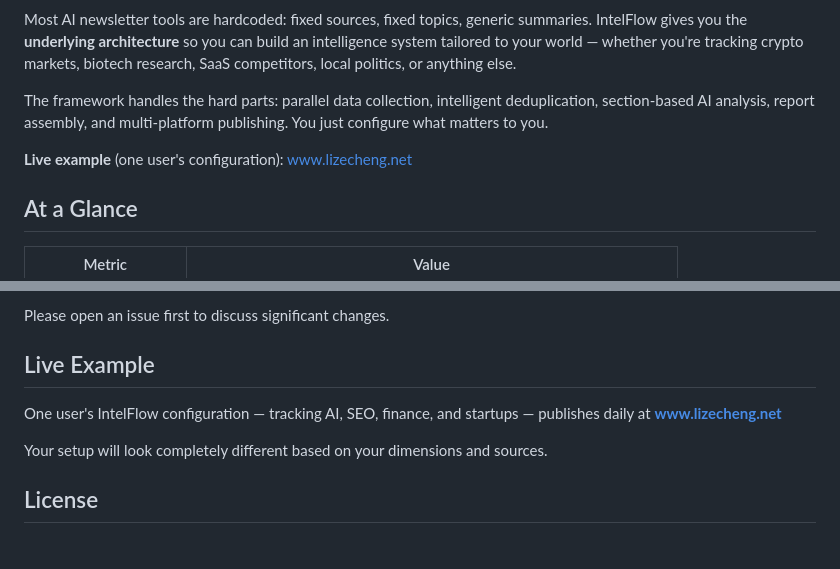
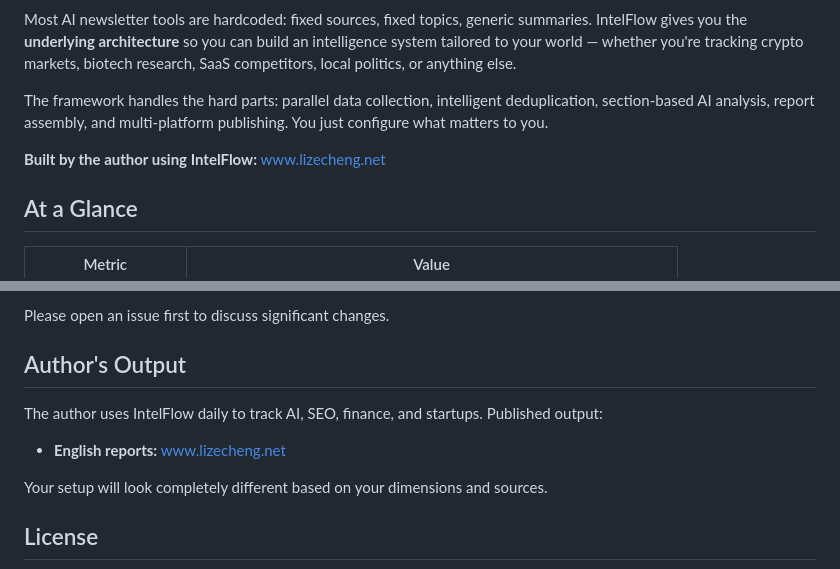
Before and after one commit to lizecheng2021-maker/IntelFlow, a Markdown page: README.md, 2 parts joined by grey strips. Drawn GitHub-style; blank space fills up the shorter version.

Commit message:
Update live demo links: author's output, not anonymous user
Co-Authored-By: Claude Opus 4.6 <noreply@anthropic.com>

```diff
--- a/README.md
+++ b/README.md
@@ -21,7 +21,7 @@ Most AI newsletter tools are hardcoded: fixed sources, fixed topics, generic sum
 
 The framework handles the hard parts: parallel data collection, intelligent deduplication, section-based AI analysis, report assembly, and multi-platform publishing. You just configure what matters to you.
 
-**Live example** (one user's configuration): [www.lizecheng.net](https://www.lizecheng.net)
+**Built by the author using IntelFlow:** [www.lizecheng.net](https://www.lizecheng.net)
 
 ## At a Glance
 
@@ -199,9 +199,11 @@ IntelFlow is in active development. Contributions welcome in these areas:
 
 Please open an issue first to discuss significant changes.
 
-## Live Example
+## Author's Output
 
-One user's IntelFlow configuration — tracking AI, SEO, finance, and startups — publishes daily at **[www.lizecheng.net](https://www.lizecheng.net)**
+The author uses IntelFlow daily to track AI, SEO, finance, and startups. Published output:
+
+- **English reports:** [www.lizecheng.net](https://www.lizecheng.net)
 
 Your setup will look completely different based on your dimensions and sources.
 
```
Also changed, not shown: README_CN.md (+5 -3 lines).
